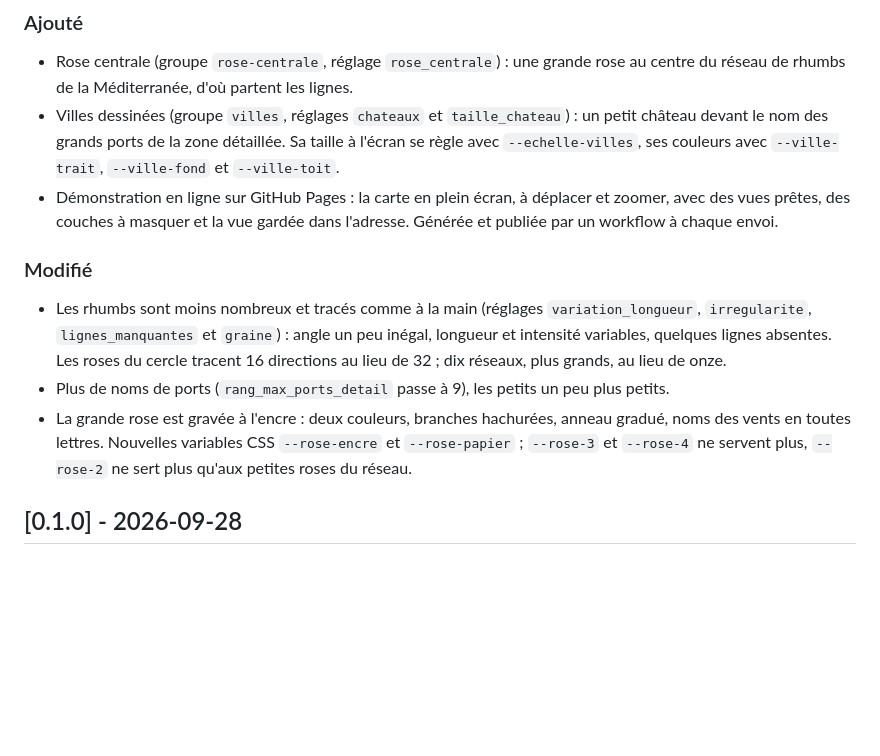
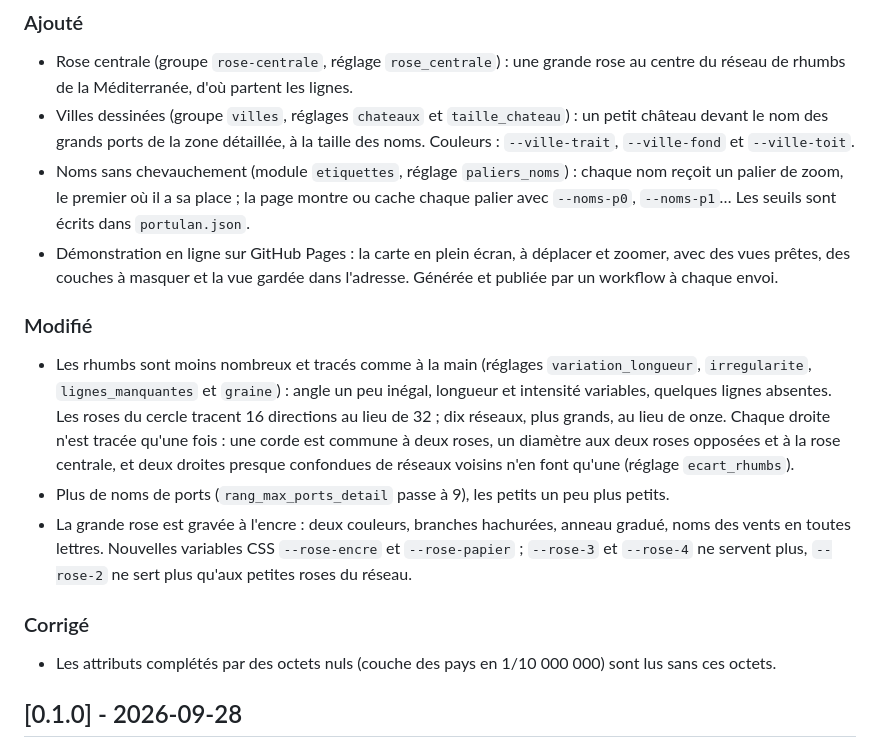
Before and after one commit to lenavarque/carte-portulan, a Markdown page: CHANGELOG.md, the part around the change. GitHub-like rendering; blank space fills up the shorter version.

```diff
--- a/CHANGELOG.md
+++ b/CHANGELOG.md
@@ -10,8 +10,11 @@ et les numéros de version suivent le [versionnage sémantique](https://semver.o
 - Rose centrale (groupe `rose-centrale`, réglage `rose_centrale`) : une grande rose au centre du réseau de rhumbs
   de la Méditerranée, d'où partent les lignes.
 - Villes dessinées (groupe `villes`, réglages `chateaux` et `taille_chateau`) : un petit château devant le nom
-  des grands ports de la zone détaillée. Sa taille à l'écran se règle avec `--echelle-villes`, ses couleurs avec
-  `--ville-trait`, `--ville-fond` et `--ville-toit`.
+  des grands ports de la zone détaillée, à la taille des noms. Couleurs : `--ville-trait`, `--ville-fond` et
+  `--ville-toit`.
+- Noms sans chevauchement (module `etiquettes`, réglage `paliers_noms`) : chaque nom reçoit un palier de zoom, le
+  premier où il a sa place ; la page montre ou cache chaque palier avec `--noms-p0`, `--noms-p1`… Les seuils sont
+  écrits dans `portulan.json`.
 - Démonstration en ligne sur GitHub Pages : la carte en plein écran, à déplacer et zoomer, avec des vues prêtes,
   des couches à masquer et la vue gardée dans l'adresse. Générée et publiée par un workflow à chaque envoi.
 
@@ -19,11 +22,17 @@ et les numéros de version suivent le [versionnage sémantique](https://semver.o
 
 - Les rhumbs sont moins nombreux et tracés comme à la main (réglages `variation_longueur`, `irregularite`,
   `lignes_manquantes` et `graine`) : angle un peu inégal, longueur et intensité variables, quelques lignes absentes.
-  Les roses du cercle tracent 16 directions au lieu de 32 ; dix réseaux, plus grands, au lieu de onze.
+  Les roses du cercle tracent 16 directions au lieu de 32 ; dix réseaux, plus grands, au lieu de onze. Chaque droite
+  n'est tracée qu'une fois : une corde est commune à deux roses, un diamètre aux deux roses opposées et à la rose
+  centrale, et deux droites presque confondues de réseaux voisins n'en font qu'une (réglage `ecart_rhumbs`).
 - Plus de noms de ports (`rang_max_ports_detail` passe à 9), les petits un peu plus petits.
 - La grande rose est gravée à l'encre : deux couleurs, branches hachurées, anneau gradué, noms des vents en
   toutes lettres. Nouvelles variables CSS `--rose-encre` et `--rose-papier` ; `--rose-3` et `--rose-4` ne servent
   plus, `--rose-2` ne sert plus qu'aux petites roses du réseau.
+
+### Corrigé
+
+- Les attributs complétés par des octets nuls (couche des pays en 1/10 000 000) sont lus sans ces octets.
 
 ## [0.1.0] - 2026-09-28
 
```
Also changed, not shown: README.md (+28 -10 lines), docs/apercu.jpg, 11 other files.
